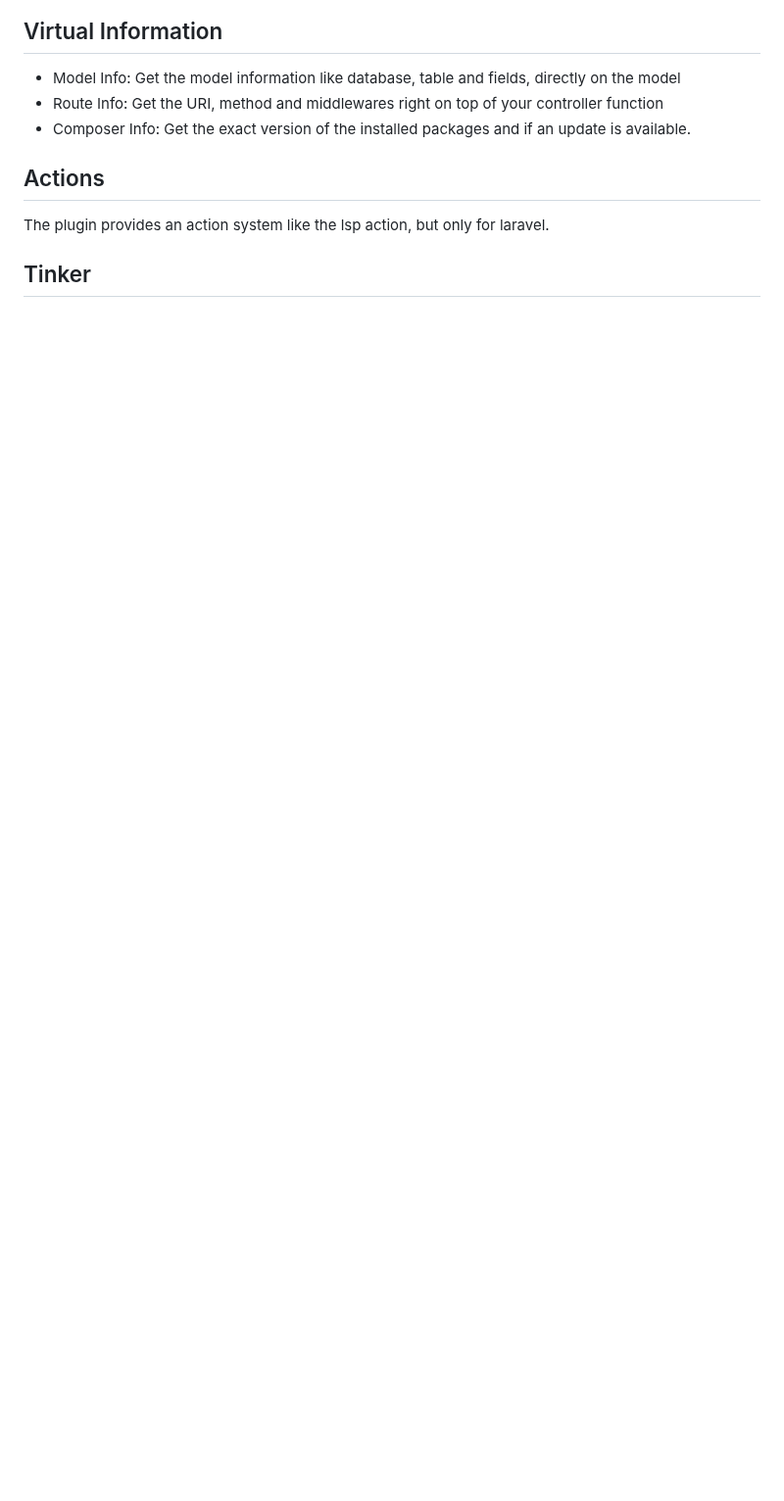
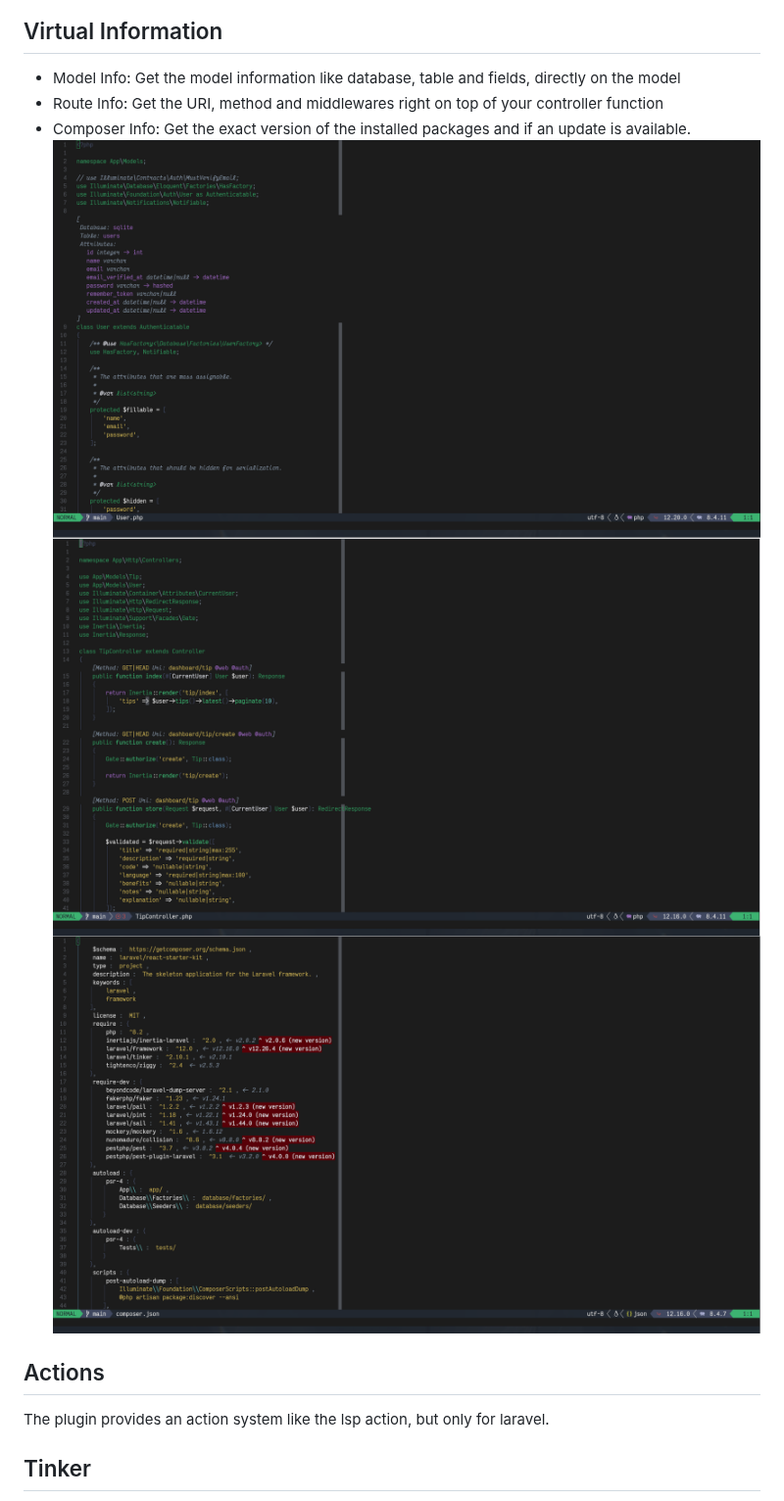
Before and after one commit to adalessa/laravel.nvim, a Markdown page: README.md, the part around one of its changes. Shown at 98% size. Rendered like a GitHub page; pictures changed too: imgs/composer-info.png (added), imgs/model-info.png (added), imgs/route-info.png (added); blank space fills up the shorter version.

```diff
--- a/README.md
+++ b/README.md
@@ -22,6 +23,9 @@ The plugin supports different types of environment, like local, sail, docker com
 - Model Info: Get the model information like database, table and fields, directly on the model
 - Route Info: Get the URI, method and middlewares right on top of your controller function
 - Composer Info: Get the exact version of the installed packages and if an update is available.
+![model-info](imgs/model-info.png)
+![model-info](imgs/route-info.png)
+![model-info](imgs/composer-info.png)
 
 ## Actions
 The plugin provides an action system like the lsp action, but only for laravel.
```
Also changed, not shown: other parts of README.md (+3 -1 lines), imgs/artisan-picker.png (added), imgs/tinker-ui.png (added).
